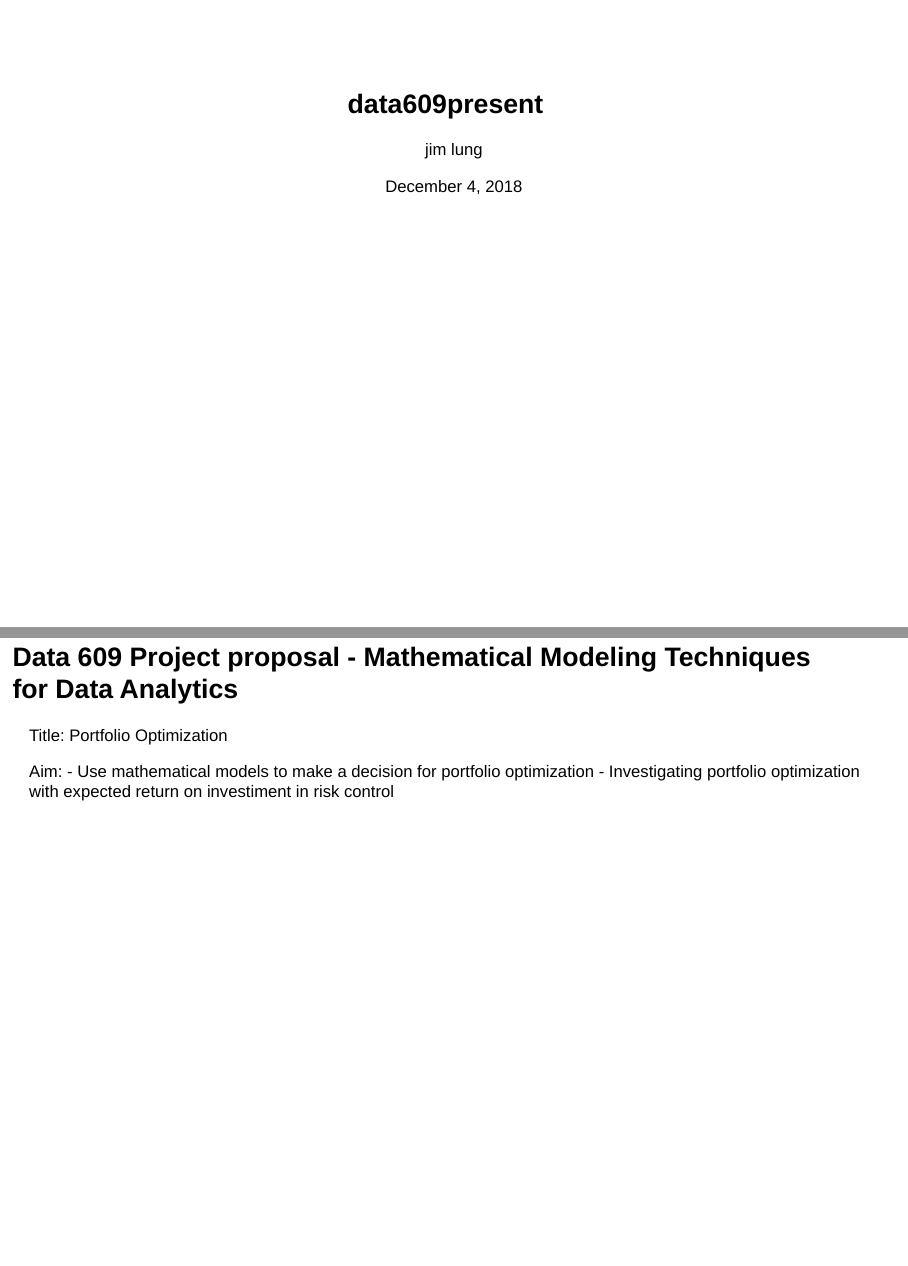
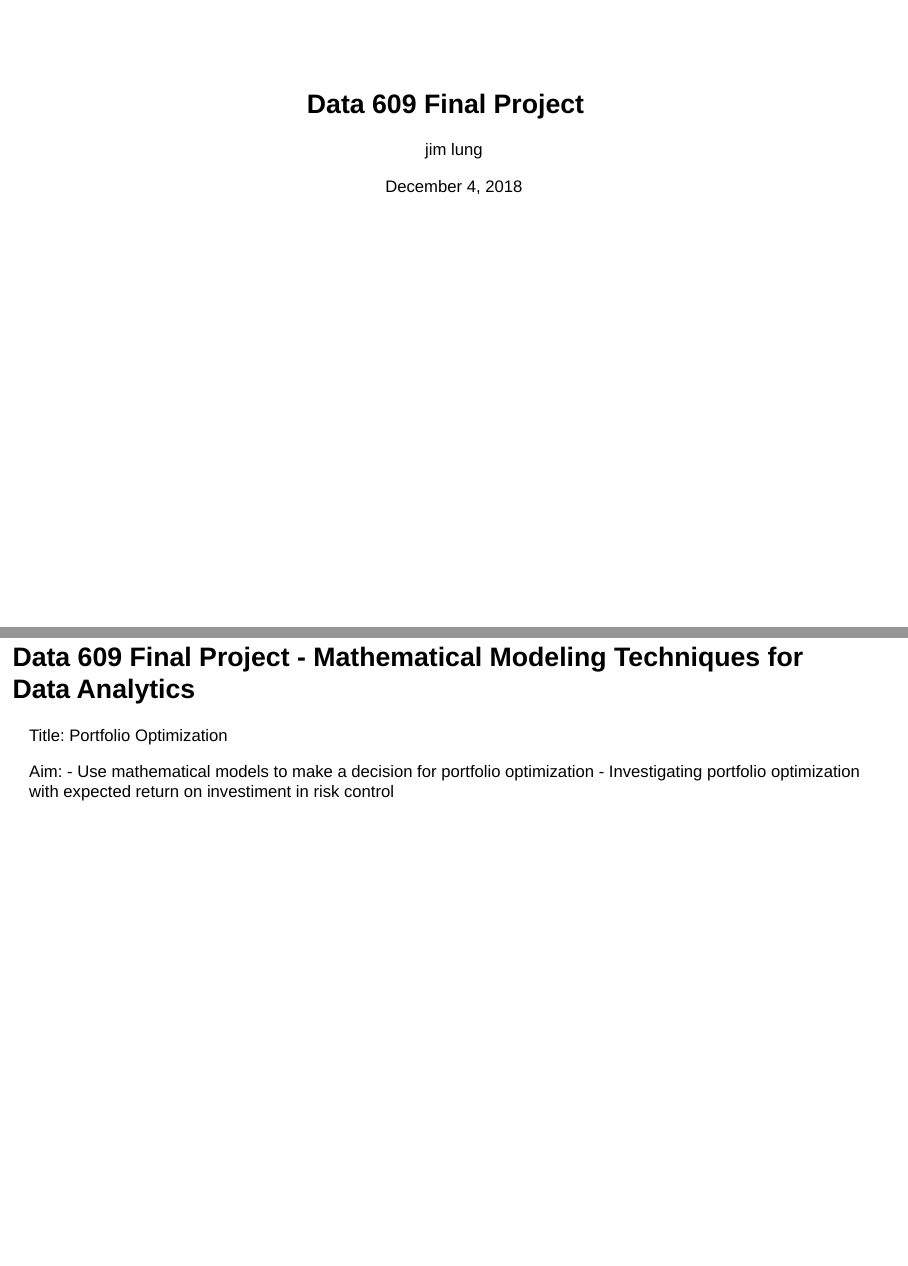
Before and after one commit to fung1091/data609, an R Markdown document (project/data609present.Rmd): pages 1 and 3 of 23, joined at a grey line. Rendered offline with R 4.5, knitr and Pandoc, with nearby package versions; some code elsewhere in the file could not run offline.

Commit message:
Add files via upload

````diff
--- a/project/data609present.Rmd
+++ b/project/data609present.Rmd
@@ -1,5 +1,5 @@
 ---
-title: "data609present"
+title: "Data 609 Final Project"
 author: "jim lung"
 date: "December 4, 2018"
 output:
@@ -32,7 +32,7 @@ suppressMessages(suppressWarnings(library(tidyverse)))
 
 ```
 
-## Data 609 Project proposal - Mathematical Modeling Techniques for Data Analytics
+## Data 609 Final Project - Mathematical Modeling Techniques for Data Analytics
 
 Title: Portfolio Optimization
 
````
Also changed, not shown: project/data609present.html.
